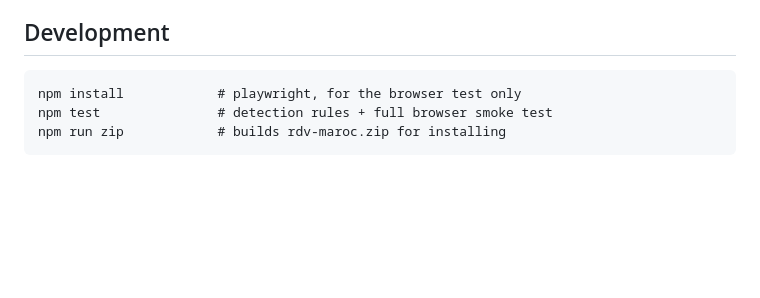
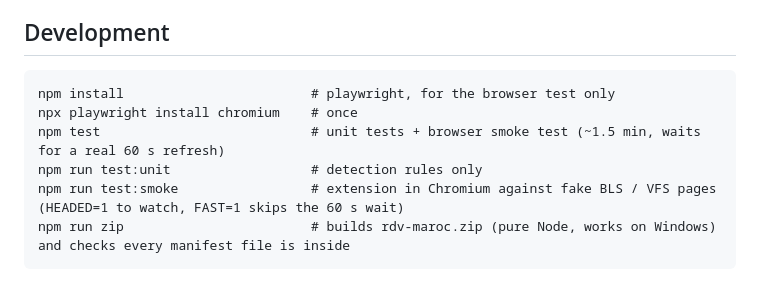
Before and after one commit to CElyousfi/Visabot, a Markdown page: README.md, the part around the change. GitHub-like rendering; blank space fills up the shorter version.

Commit message:
README: document test and zip scripts
Co-Authored-By: Claude Opus 5.5 <noreply@anthropic.com>

````diff
--- a/README.md
+++ b/README.md
@@ -58,7 +58,10 @@ calendar page you open, so any BLS or VFS page in Morocco works.
 
 ## Development
 ```
-npm install            # playwright, for the browser test only
-npm test               # detection rules + full browser smoke test
-npm run zip            # builds rdv-maroc.zip for installing
+npm install                        # playwright, for the browser test only
+npx playwright install chromium    # once
+npm test                           # unit tests + browser smoke test (~1.5 min, waits for a real 60 s refresh)
+npm run test:unit                  # detection rules only
+npm run test:smoke                 # extension in Chromium against fake BLS / VFS pages (HEADED=1 to watch, FAST=1 skips the 60 s wait)
+npm run zip                        # builds rdv-maroc.zip (pure Node, works on Windows) and checks every manifest file is inside
 ```
````
